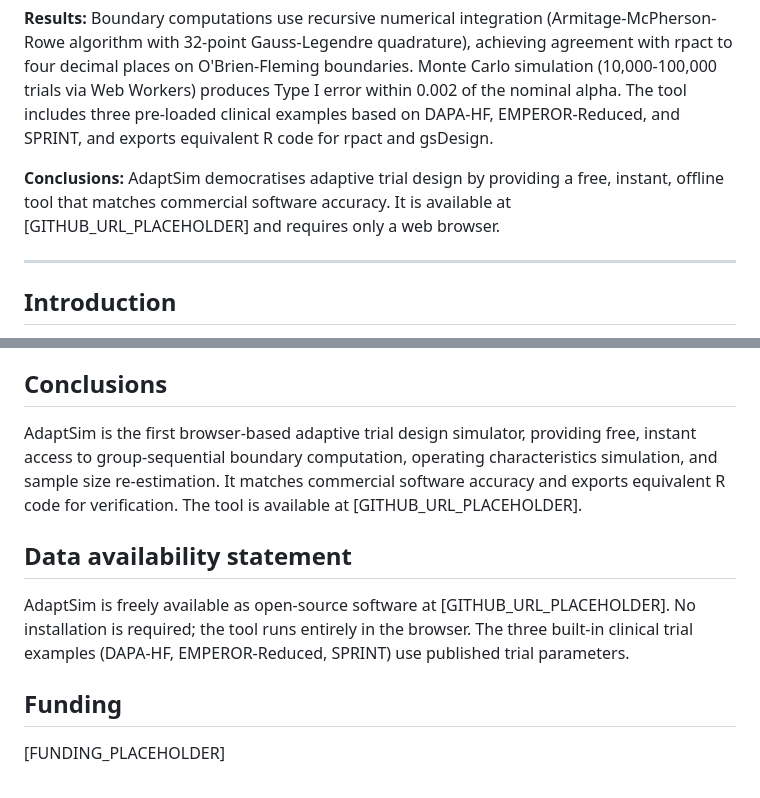
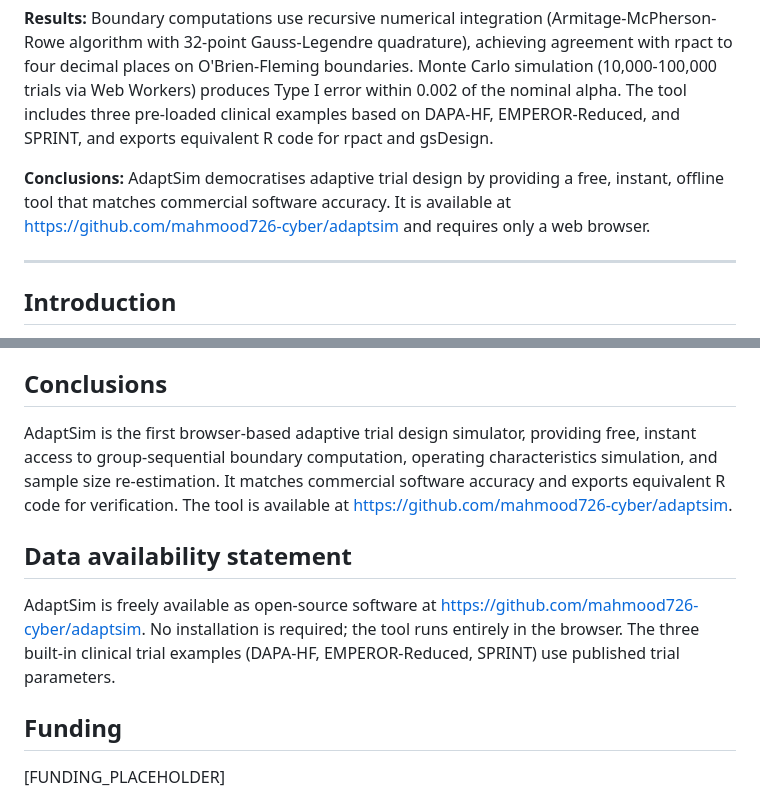
Before and after one commit to mahmood726-cyber/adaptsim, a Markdown page: manuscript_lancet_dh.md, 2 parts joined by grey strips. Rendered like a GitHub page.

Commit message:
Fill GitHub repository URLs in manuscripts

```diff
--- a/manuscript_lancet_dh.md
+++ b/manuscript_lancet_dh.md
@@ -17,7 +17,7 @@ Corresponding author: mahmood.ahmad2@nhs.net
 
 **Results:** Boundary computations use recursive numerical integration (Armitage-McPherson-Rowe algorithm with 32-point Gauss-Legendre quadrature), achieving agreement with rpact to four decimal places on O'Brien-Fleming boundaries. Monte Carlo simulation (10,000-100,000 trials via Web Workers) produces Type I error within 0.002 of the nominal alpha. The tool includes three pre-loaded clinical examples based on DAPA-HF, EMPEROR-Reduced, and SPRINT, and exports equivalent R code for rpact and gsDesign.
 
-**Conclusions:** AdaptSim democratises adaptive trial design by providing a free, instant, offline tool that matches commercial software accuracy. It is available at [GITHUB_URL_PLACEHOLDER] and requires only a web browser.
+**Conclusions:** AdaptSim democratises adaptive trial design by providing a free, instant, offline tool that matches commercial software accuracy. It is available at https://github.com/mahmood726-cyber/adaptsim and requires only a web browser.
 
 ---
 
@@ -112,11 +112,11 @@ Key advantages over existing tools:
 
 ## Conclusions
 
-AdaptSim is the first browser-based adaptive trial design simulator, providing free, instant access to group-sequential boundary computation, operating characteristics simulation, and sample size re-estimation. It matches commercial software accuracy and exports equivalent R code for verification. The tool is available at [GITHUB_URL_PLACEHOLDER].
+AdaptSim is the first browser-based adaptive trial design simulator, providing free, instant access to group-sequential boundary computation, operating characteristics simulation, and sample size re-estimation. It matches commercial software accuracy and exports equivalent R code for verification. The tool is available at https://github.com/mahmood726-cyber/adaptsim.
 
 ## Data availability statement
 
-AdaptSim is freely available as open-source software at [GITHUB_URL_PLACEHOLDER]. No installation is required; the tool runs entirely in the browser. The three built-in clinical trial examples (DAPA-HF, EMPEROR-Reduced, SPRINT) use published trial parameters.
+AdaptSim is freely available as open-source software at https://github.com/mahmood726-cyber/adaptsim. No installation is required; the tool runs entirely in the browser. The three built-in clinical trial examples (DAPA-HF, EMPEROR-Reduced, SPRINT) use published trial parameters.
 
 ## Funding
 
```
